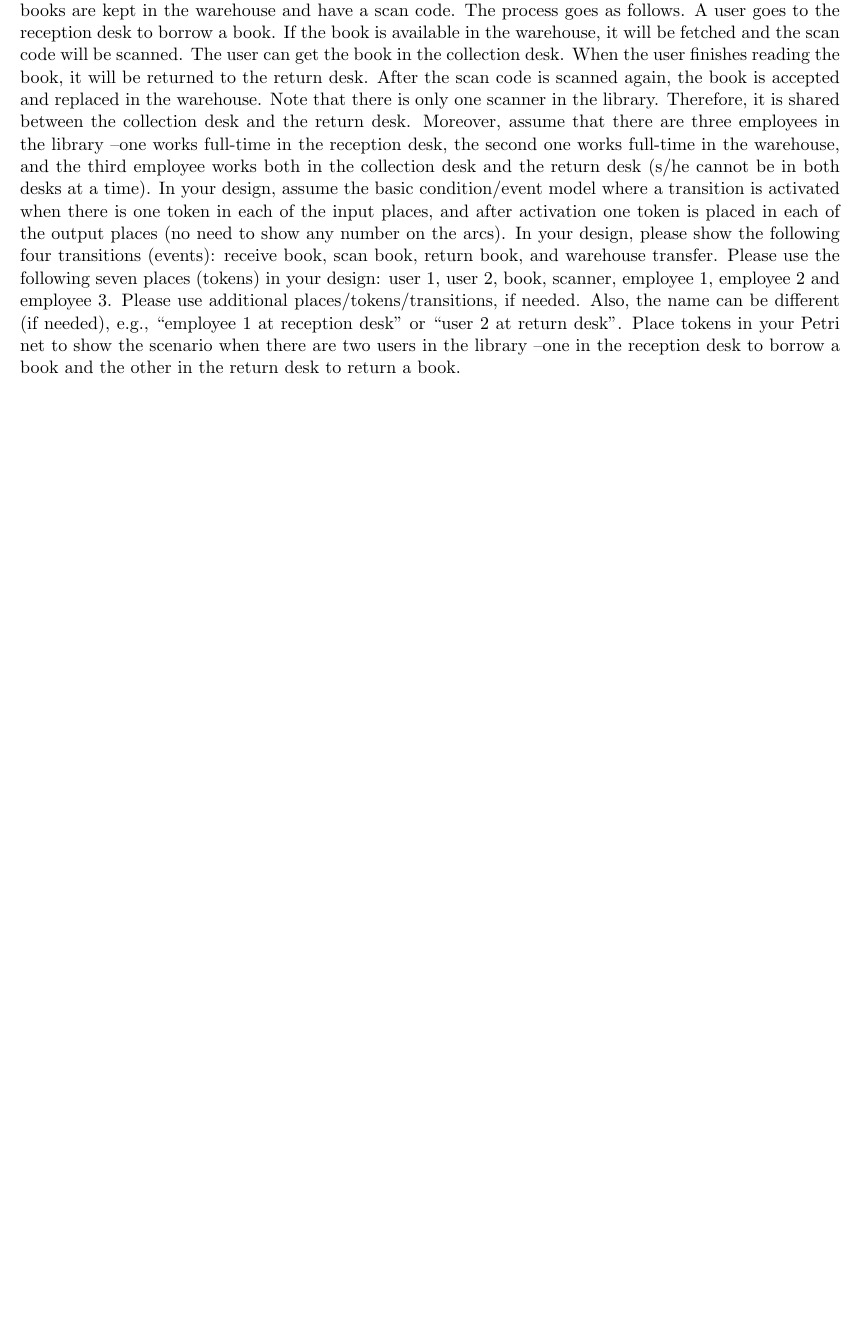
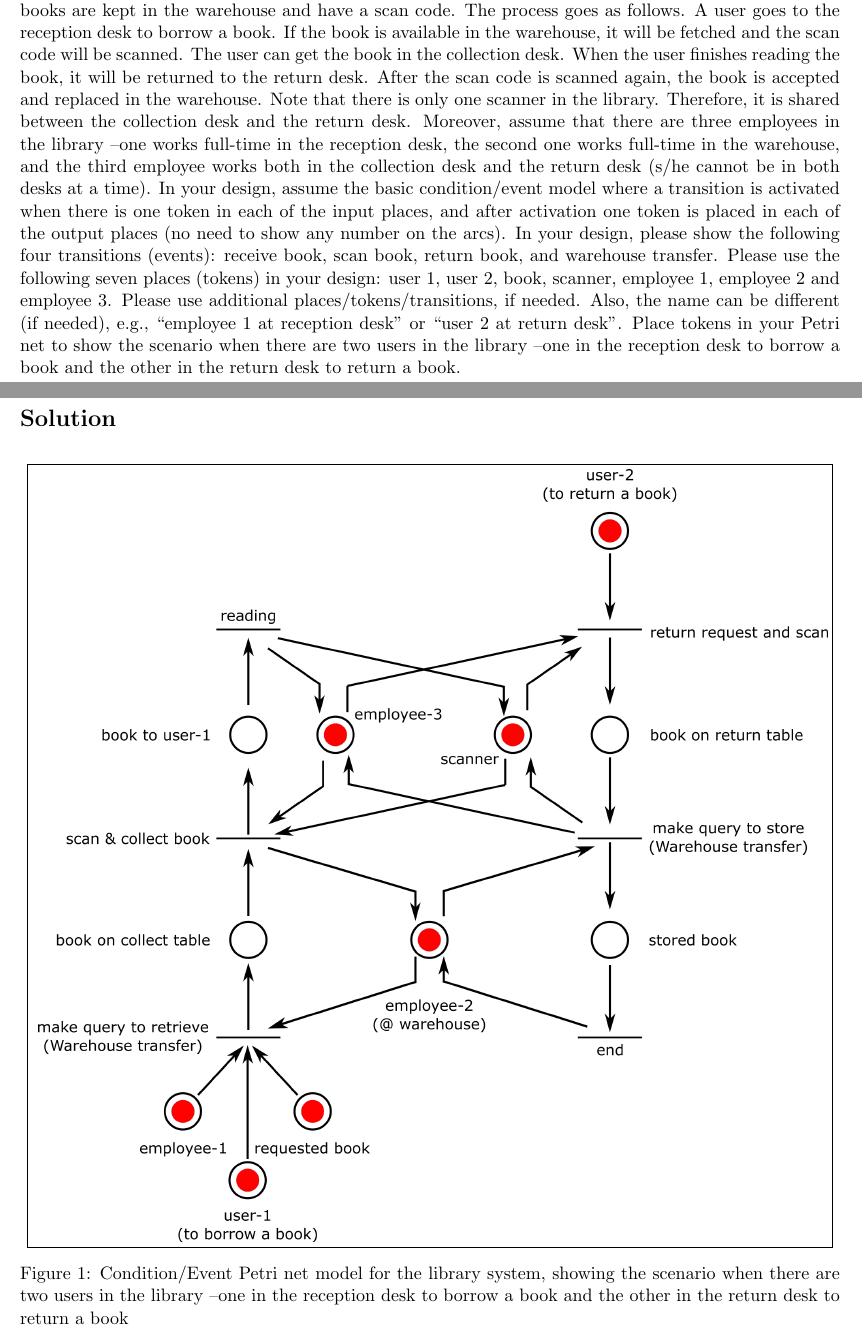
Before and after one commit to bimalka98/Embedded-Systems-Engineering, a LaTeX problem sheet (Assignment 1 Modeling & Specification/180631J_A01_EN3240.tex): part of page 2 of 2 before the commit and two parts of pages 2 and 3 of 3 after it, the two joined at a grey line, cut so that both start at the same text, the shorter picture padded with empty space. Compiled offline with pdfLaTeX; a LaTeX package or settings file that is missing is left out.

Commit message:
complete assignment 1

```diff
--- a/Assignment 1 Modeling & Specification/180631J_A01_EN3240.tex
+++ b/Assignment 1 Modeling & Specification/180631J_A01_EN3240.tex
@@ -79,4 +79,13 @@ When drawing images, you may draw them by hand, take a photo and add that as a F
 
 {\bf Draw} a  condition/event Petri  net  model  for  the  following  library  system. Assume  that there  are three  desks  available  to  users  in  a  library: the  reception  desk,  the  collection  desk  and  the  return  desk.  All the  books  are kept in the warehouse and have a scan code.  The process goes as follows. A user goes to the reception desk to borrow a book. If the book is available in the warehouse, it will be fetched and the scan code will be scanned. The user can get the book in the collection desk. When the user finishes reading the book, it will be returned to the return desk. After the scan code  is  scanned  again,  the  book  is  accepted  and  replaced  in  the  warehouse. Note  that  there  is  only  one  scanner  in  the library. Therefore,  it  is  shared  between  the  collection  desk  and  the  return  desk.  Moreover,  assume  that  there  are  three employees in the library –one works full-time in the reception desk, the second one works full-time in the warehouse, and the third employee works both in the collection desk and the return desk (s/he cannot be in both desks at a time). In your design, assume the basic condition/event model where a transition is activated when there is one token in each of the input places, and after activation one token is placed in each of the output places (no need to show any number on the arcs). In your  design,  please  show  the  following  four  transitions  (events):  receive  book,  scan  book,  return  book,  and  warehouse transfer.  Please  use  the  following seven places  (tokens)  in  your  design:  user  1,  user  2, book, scanner,  employee  1, employee 2 and employee 3. Please use additional places/tokens/transitions, if needed. Also, the name can be different (if needed), e.g., “employee 1 at reception desk” or “user 2 at return desk”. Place tokens  in  your  Petri  net  to  show  the scenario when there are two users in the library –one in the reception desk to borrow a book and the other in the return desk to return a book.
 
+\pagebreak
+\section*{Solution}
+\begin{figure}[!h]
+	\centering
+	\fbox{
+	\includegraphics[scale= 0.9]{Figures/library.png}}
+	\caption{Condition/Event Petri  net  model  for  the library  system, showing the scenario when there are two users in the library –one in the reception desk to borrow a book and the other in the return desk to return a book}
+\end{figure}
+
 \end{document}
```
Also changed, not shown: Assignment 1 Modeling & Specification/180631J_A01_EN3240.pdf, Assignment 1 Modeling & Specification/Figures/library.eps (added), Assignment 1 Modeling & Specification/Figures/library.png (added), Assignment 1 Modeling & Specification/Figures/library.svg.
